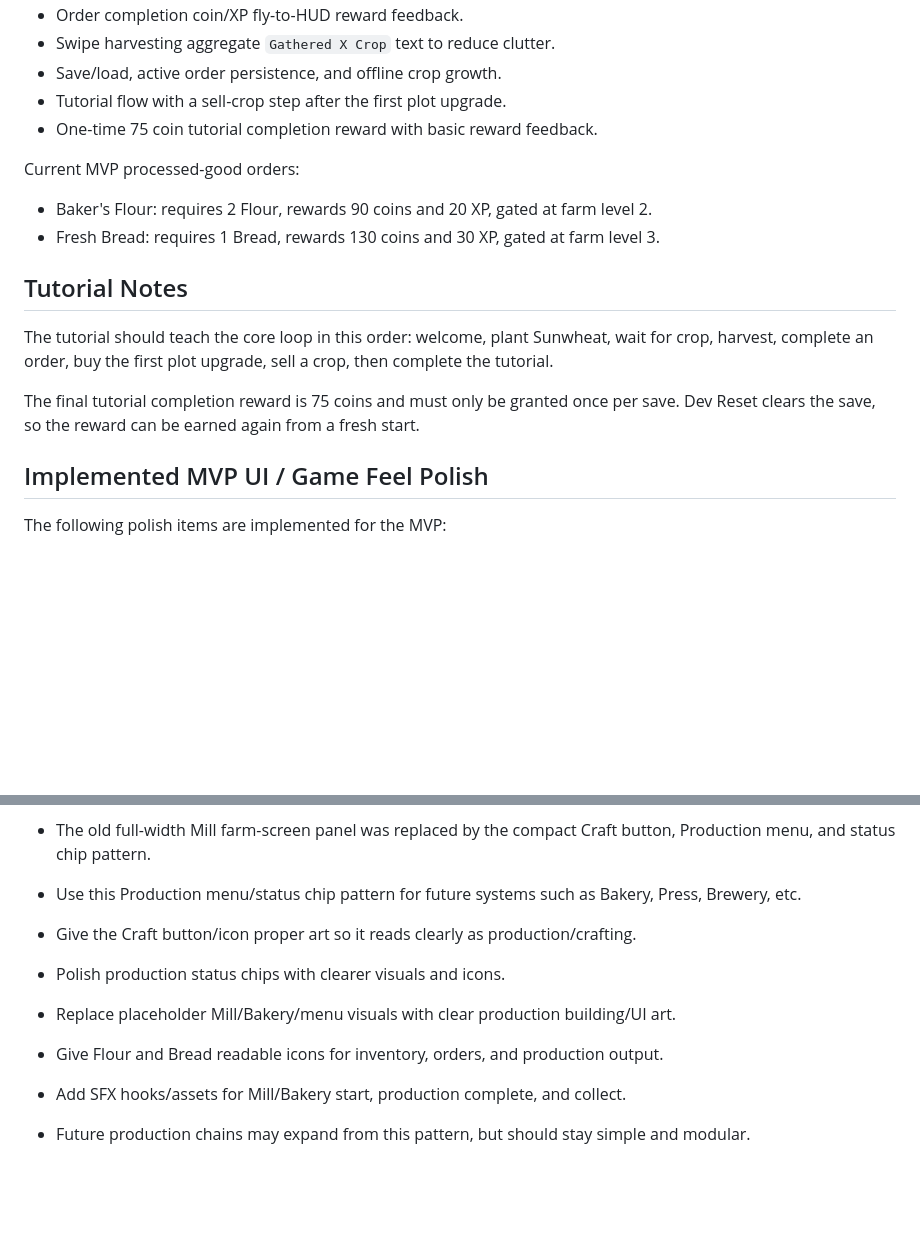
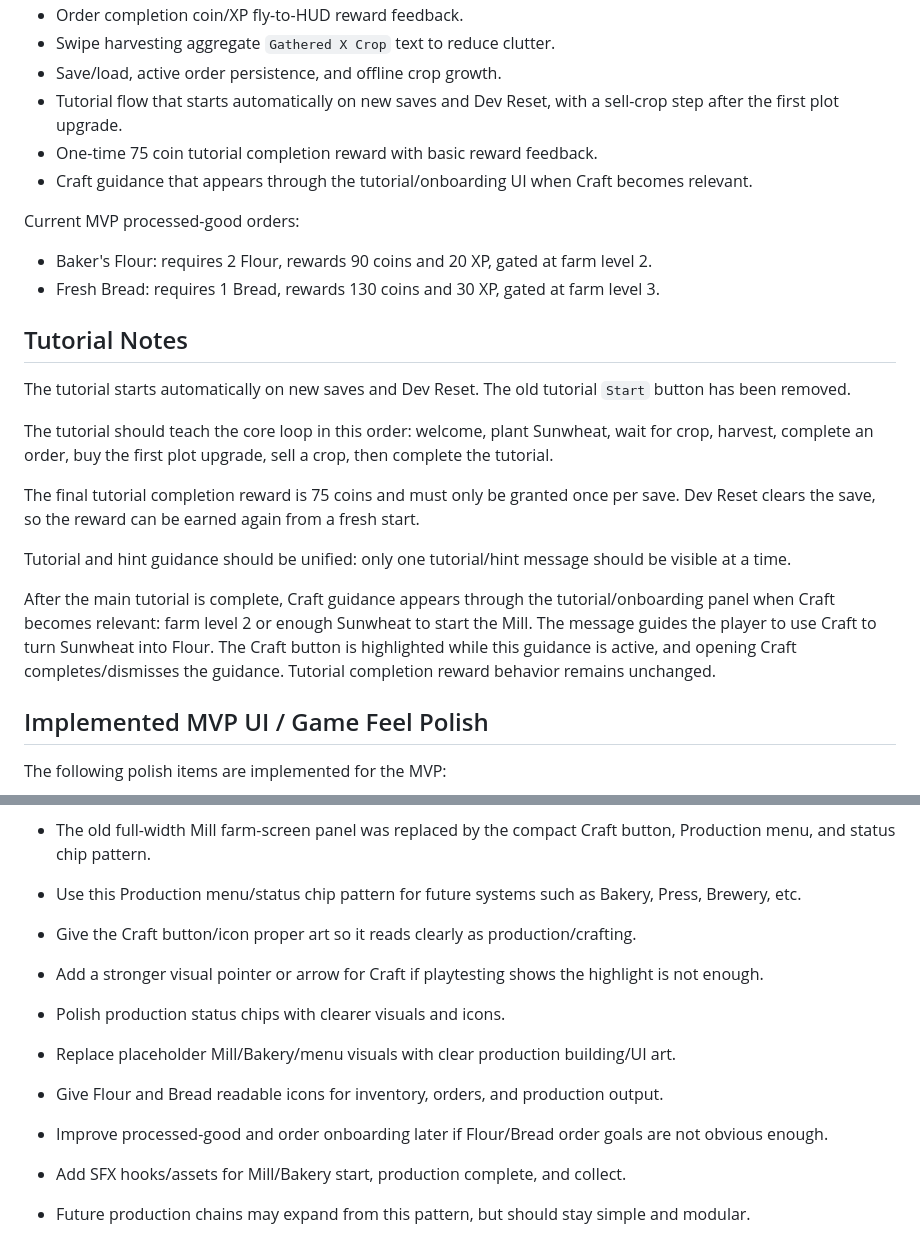
Before and after one commit to robfernandez066/bloomstead, a Markdown page: docs/MVP_BACKLOG.md, 2 parts joined by grey strips. GitHub-like rendering; blank space fills up the shorter version.

Commit message:
Document onboarding flow updates

```diff
--- a/docs/MVP_BACKLOG.md
+++ b/docs/MVP_BACKLOG.md
@@ -34,8 +34,9 @@ The MVP includes:
 * Order completion coin/XP fly-to-HUD reward feedback.
 * Swipe harvesting aggregate `Gathered X Crop` text to reduce clutter.
 * Save/load, active order persistence, and offline crop growth.
-* Tutorial flow with a sell-crop step after the first plot upgrade.
+* Tutorial flow that starts automatically on new saves and Dev Reset, with a sell-crop step after the first plot upgrade.
 * One-time 75 coin tutorial completion reward with basic reward feedback.
+* Craft guidance that appears through the tutorial/onboarding UI when Craft becomes relevant.
 
 Current MVP processed-good orders:
 
@@ -44,9 +45,15 @@ Current MVP processed-good orders:
 
 ## Tutorial Notes
 
+The tutorial starts automatically on new saves and Dev Reset. The old tutorial `Start` button has been removed.
+
 The tutorial should teach the core loop in this order: welcome, plant Sunwheat, wait for crop, harvest, complete an order, buy the first plot upgrade, sell a crop, then complete the tutorial.
 
 The final tutorial completion reward is 75 coins and must only be granted once per save. Dev Reset clears the save, so the reward can be earned again from a fresh start.
+
+Tutorial and hint guidance should be unified: only one tutorial/hint message should be visible at a time.
+
+After the main tutorial is complete, Craft guidance appears through the tutorial/onboarding panel when Craft becomes relevant: farm level 2 or enough Sunwheat to start the Mill. The message guides the player to use Craft to turn Sunwheat into Flour. The Craft button is highlighted while this guidance is active, and opening Craft completes/dismisses the guidance. Tutorial completion reward behavior remains unchanged.
 
 ## Implemented MVP UI / Game Feel Polish
 
@@ -73,9 +80,11 @@ Future production polish:
 * The old full-width Mill farm-screen panel was replaced by the compact Craft button, Production menu, and status chip pattern.
 * Use this Production menu/status chip pattern for future systems such as Bakery, Press, Brewery, etc.
 * Give the Craft button/icon proper art so it reads clearly as production/crafting.
+* Add a stronger visual pointer or arrow for Craft if playtesting shows the highlight is not enough.
 * Polish production status chips with clearer visuals and icons.
 * Replace placeholder Mill/Bakery/menu visuals with clear production building/UI art.
 * Give Flour and Bread readable icons for inventory, orders, and production output.
+* Improve processed-good and order onboarding later if Flour/Bread order goals are not obvious enough.
 * Add SFX hooks/assets for Mill/Bakery start, production complete, and collect.
 * Future production chains may expand from this pattern, but should stay simple and modular.
 
```
Also changed, not shown: AGENTS.md (+8 -1 lines), docs/ART_AUDIO_DIRECTION.md (+6 -0 lines).
